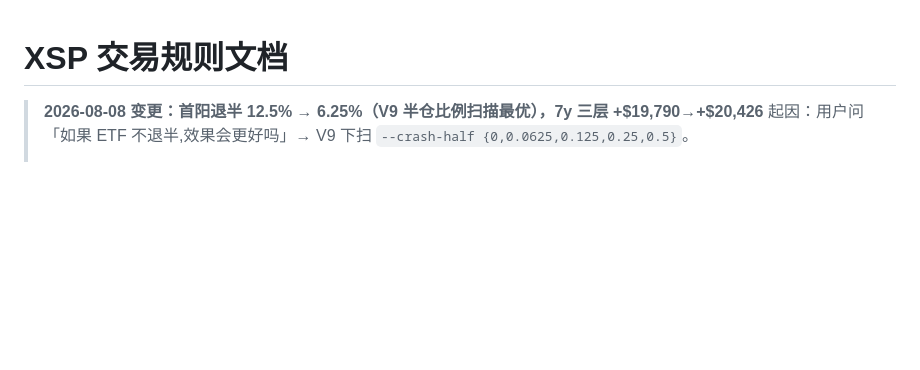
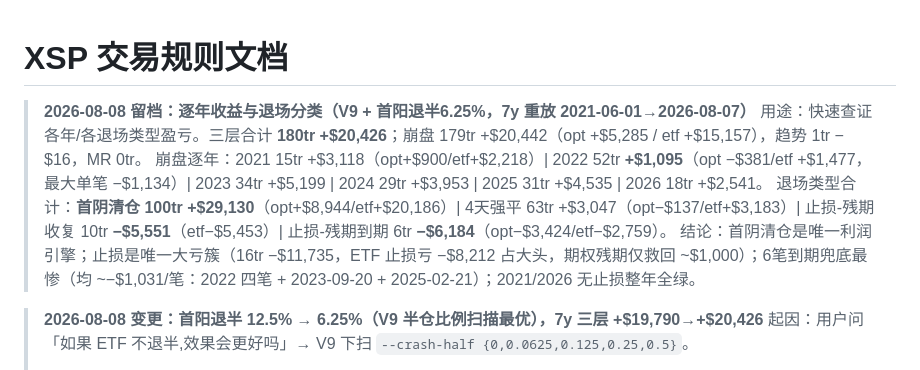
Before and after one commit to binghuodao/xsp, a Markdown page: RULES.md, the part around the change. Rendered like a GitHub page; blank space fills up the shorter version.

Commit message:
update backtest result

```diff
--- a/RULES.md
+++ b/RULES.md
@@ -1,4 +1,10 @@
 # XSP 交易规则文档
+
+> **2026-08-08 留档：逐年收益与退场分类（V9 + 首阳退半6.25%，7y 重放 2021-06-01→2026-08-07）**
+> 用途：快速查证各年/各退场类型盈亏。三层合计 **180tr +$20,426**；崩盘 179tr +$20,442（opt +$5,285 / etf +$15,157），趋势 1tr −$16，MR 0tr。
+> 崩盘逐年：2021 15tr +$3,118（opt+$900/etf+$2,218）| 2022 52tr **+$1,095**（opt −$381/etf +$1,477，最大单笔 −$1,134）| 2023 34tr +$5,199 | 2024 29tr +$3,953 | 2025 31tr +$4,535 | 2026 18tr +$2,541。
+> 退场类型合计：**首阴清仓 100tr +$29,130**（opt+$8,944/etf+$20,186）| 4天强平 63tr +$3,047（opt−$137/etf+$3,183）| 止损-残期收复 10tr **−$5,551**（etf−$5,453）| 止损-残期到期 6tr **−$6,184**（opt−$3,424/etf−$2,759）。
+> 结论：首阴清仓是唯一利润引擎；止损是唯一大亏簇（16tr −$11,735，ETF 止损亏 −$8,212 占大头，期权残期仅救回 ~$1,000）；6笔到期兜底最惨（均 ~−$1,031/笔：2022 四笔 + 2023-09-20 + 2025-02-21）；2021/2026 无止损整年全绿。
 
 > **2026-08-08 变更：首阳退半 12.5% → 6.25%（V9 半仓比例扫描最优），7y 三层 +$19,790→+$20,426**
 > 起因：用户问「如果 ETF 不退半,效果会更好吗」→ V9 下扫 `--crash-half {0,0.0625,0.125,0.25,0.5}`。
```
